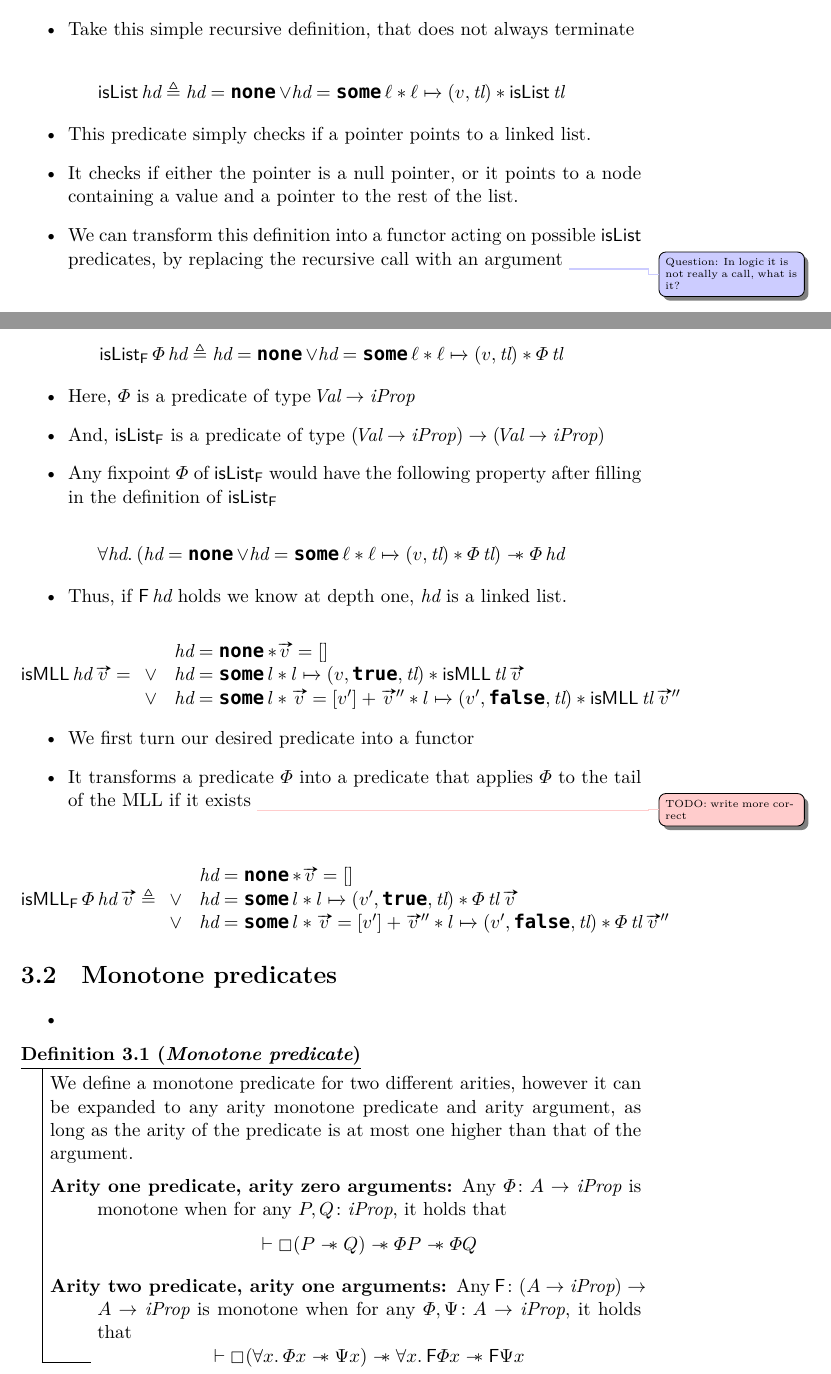
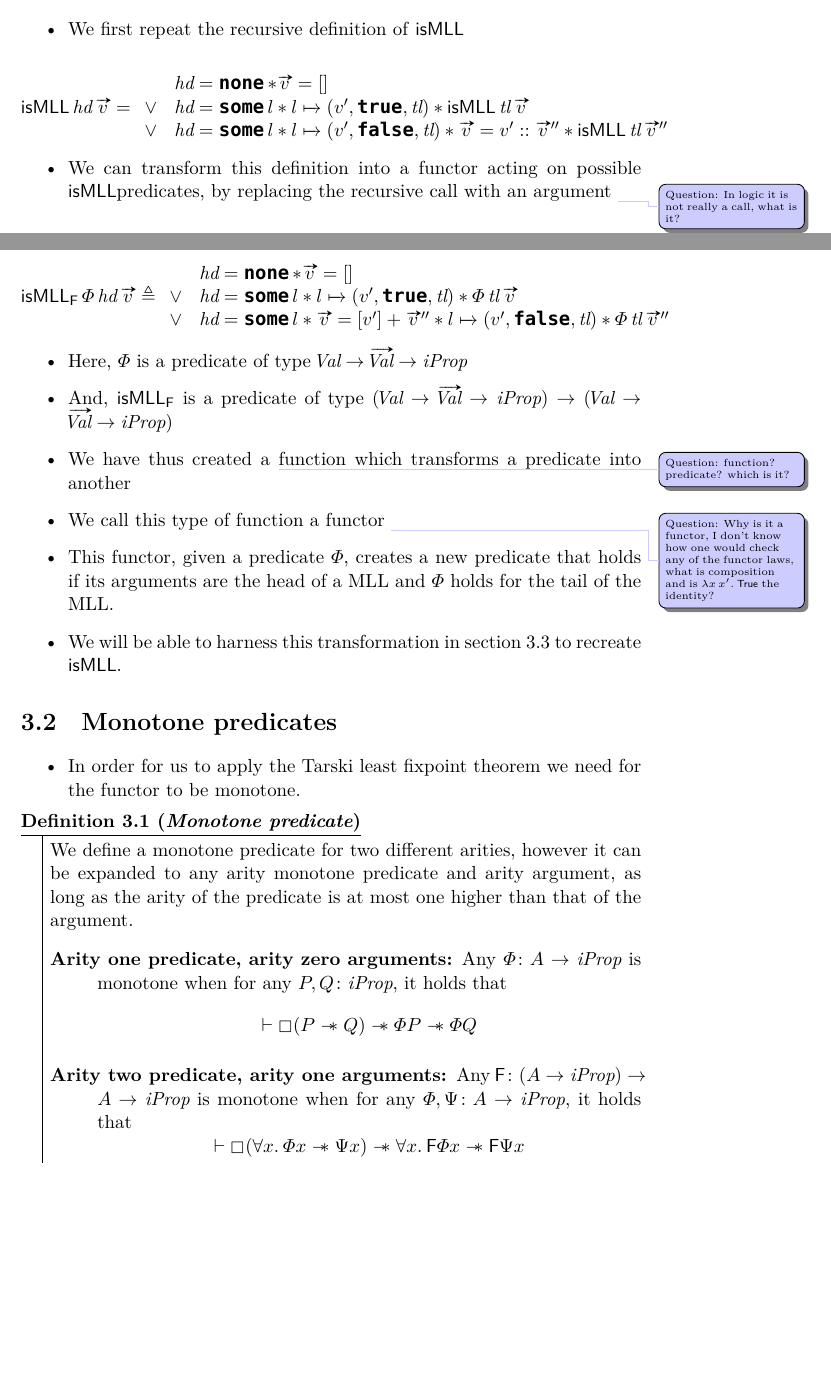
Before and after one commit to lukovdm/MasterThesisIrisElpi, a LaTeX thesis (latex/thesis/thesis.tex, which reads latex/thesis/Fixpoints.tex): two parts of pages 22 and 23 of 57 before the commit and two parts of pages 22 and 23 of 56 after it, joined at a grey line, cut at the place of the change, the shorter picture padded with empty space. Compiled offline with XeLaTeX; a missing font is replaced by an installed copy or a similar font.

Commit message:
fixpoint .1 and .2

```diff
--- a/latex/thesis/Fixpoints.tex
+++ b/latex/thesis/Fixpoints.tex
@@ -21,43 +23,19 @@
 \begin{itemize}
     \item Since we cannot define recursive predicates, we instead need to find another way.
     \item The approach first introduced in \cite{?} will be to take the least fixpoint of a monotone functor
-    \item Take this simple recursive definition, that does not always terminate
+    \item We first repeat the recursive definition of \isMLL
 \end{itemize}
 \begin{align*}
-    \textlog{isList}\, \langv{hd} & \eqdef \langv{hd} = \None \lor \langv{hd} = \Some \loc * \loc\fmapsto(\val,\langv{tl}) * \textlog{isList}\, \langv{tl}
-\end{align*}
-\begin{itemize}
-    \item This predicate simply checks if a pointer points to a linked list.
-    \item It checks if either the pointer is a null pointer, or it points to a node containing a value and a pointer to the rest of the list.
-    \item We can transform this definition into a functor acting on possible $\textlog{isList}$ predicates, by replacing the recursive call with an argument \quest{In logic it is not really a call, what is it?}
-\end{itemize}
-\begin{align*}
-    \textlog{isList}_\hopred\, \pred\, \langv{hd} & \eqdef \langv{hd} = \None \lor \langv{hd} = \Some \loc * \loc\fmapsto(\val,\langv{tl}) * \pred\, \langv{tl}
-\end{align*}
-\begin{itemize}
-    \item Here, $\pred$ is a predicate of type $\Val \to \iProp$
-    \item And, $\textlog{isList}_\hopred$ is a predicate of type $(\Val \to \iProp) \to (\Val \to \iProp)$
-    \item Any fixpoint $\pred$ of $\textlog{isList}_\hopred$ would have the following property after filling in the definition of $\textlog{isList}_\hopred$
-\end{itemize}
-\begin{align*}
-    \All\langv{hd}. (\langv{hd} = \None \lor \langv{hd} = \Some \loc * \loc\fmapsto(\val,\langv{tl}) * \pred\, \langv{tl}) \wand \pred\, \langv{hd}
-\end{align*}
-\begin{itemize}
-    \item Thus, if $\hopred\, \langv{hd}$ holds we know at depth one, $\langv{hd}$ is a linked list.
-\end{itemize}
-\begin{align*}
-    \textlog{isMLL}\, \langv{hd}\, \vect{\val} & =
+    \isMLL\, \langv{hd}\, \vect{\val} & =
     \begin{array}{cl}
-             & \langv{hd} = \None * \vect{\val} = []                                                                                                                \\
-        \lor & \langv{hd} = \Some l * l \fmapsto (\val, \True, \langv{tl}) * \textlog{isMLL}\, \langv{tl}\, \vect{\val}                                             \\
-        \lor & \langv{hd} = \Some l * \vect{\val} = [\val'] + \vect{\val}'' * l \fmapsto (\val', \False, \langv{tl}) * \textlog{isMLL}\, \langv{tl}\, \vect{\val}''
+             & \langv{hd} = \None * \vect{\val} = []                                                                                                      \\
+        \lor & \langv{hd} = \Some l * l \fmapsto (\val', \True, \langv{tl}) * \isMLL\, \langv{tl}\, \vect{\val}                                           \\
+        \lor & \langv{hd} = \Some l * l \fmapsto (\val', \False, \langv{tl}) * \vect{\val} = \val' :: \vect{\val}'' * \isMLL\, \langv{tl}\, \vect{\val}''
     \end{array}
 \end{align*}
 \begin{itemize}
-    \item We first turn our desired predicate into a functor
-    \item It transforms a predicate $\pred$ into a predicate that applies $\pred$ to the tail of the MLL if it exists \todoo{write more correct}
+    \item We can transform this definition into a functor acting on possible \isMLL predicates, by replacing the recursive call with an argument \quest{In logic it is not really a call, what is it?}
 \end{itemize}
-
 \begin{align*}
     \isMLL_\hopred\, \pred\, \langv{hd}\, \vect{v} & \eqdef
     \begin{array}{rl}
@@ -66,12 +44,20 @@
         \lor & \langv{hd} = \Some l * \vect{\val} = [\val'] + \vect{\val}'' * l \fmapsto (\val', \False, \langv{tl}) * \pred\, \langv{tl}\, \vect{\val}''
     \end{array}
 \end{align*}
+\begin{itemize}
+    \item Here, $\pred$ is a predicate of type $\Val \to \vect{\Val} \to \iProp$
+    \item And, $\textlog{isMLL}_\hopred$ is a predicate of type $(\Val \to \vect{\Val} \to \iProp) \to (\Val \to \vect{\Val} \to \iProp)$
+    \item We have thus created a \quest{function? predicate? which is it?} function which transforms a predicate into another
+    \item We call this type of function a functor \quest{Why is it a functor, I don't know how one would check any of the functor laws, what is composition and is $\Lam\var\,\var'.\TRUE$ the identity?}
+    \item This functor, given a predicate $\pred$, creates a new predicate that holds if its arguments are the head of a MLL and $\pred$ holds for the tail of the MLL.
+    \item We will be able to harness this transformation in \cref*{sec:fixpoint} to recreate \isMLL.
+\end{itemize}
 
 \section{Monotone predicates}
 \label{sec:monotone}
 
 \begin{itemize}
-    \item
+    \item In order for us to apply the Tarski least fixpoint theorem we need for the functor to be monotone.
 \end{itemize}
 \begin{definition}[Monotone predicate]
     We define a monotone predicate for two different arities, however it can be expanded to any arity monotone predicate and arity argument, as long as the arity of the predicate is at most one higher than that of the argument.
```
Also changed, not shown: latex/thesis/Fixpoints.pdf, latex/thesis/thesis.pdf, latex/thesis/Fixpoints.tex (11 more changed lines).
